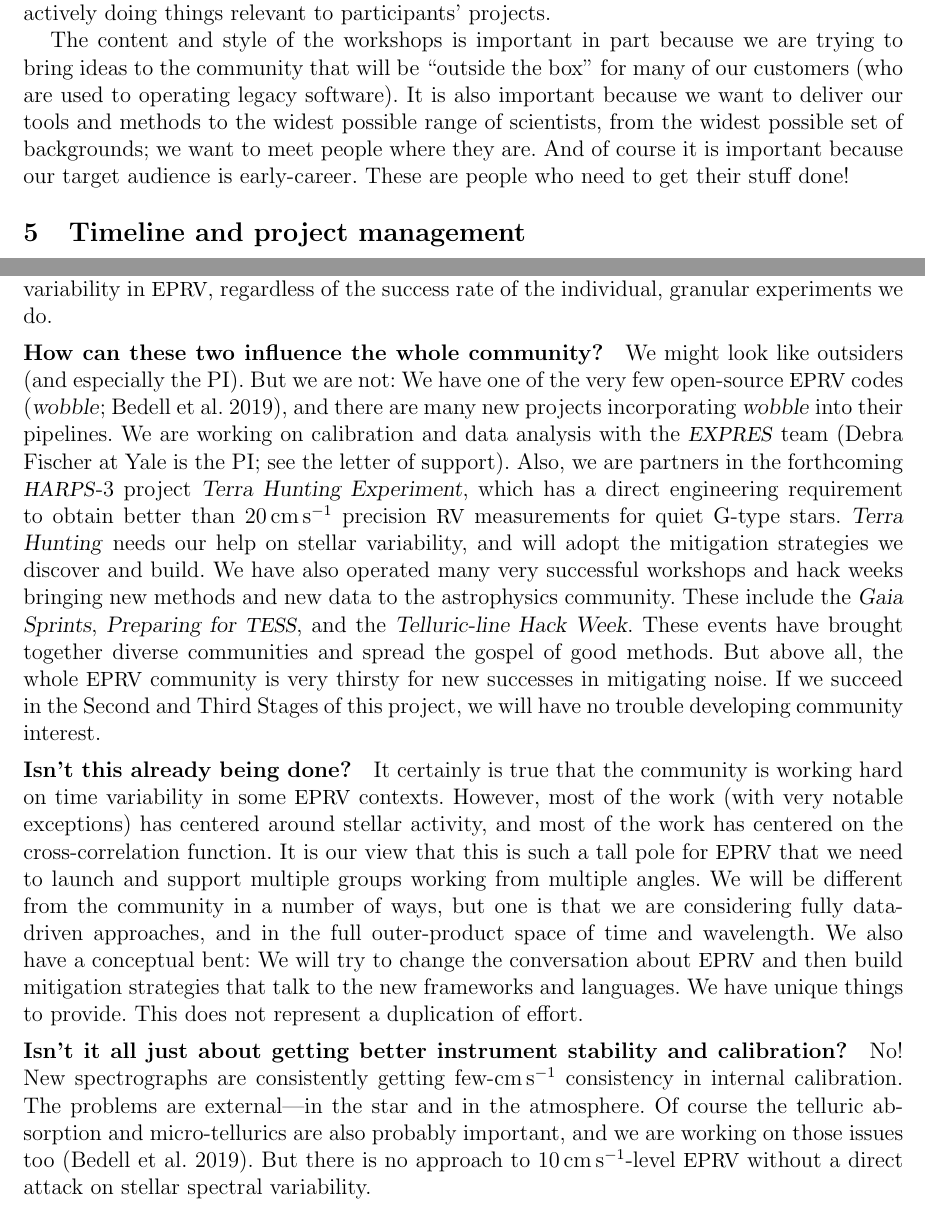
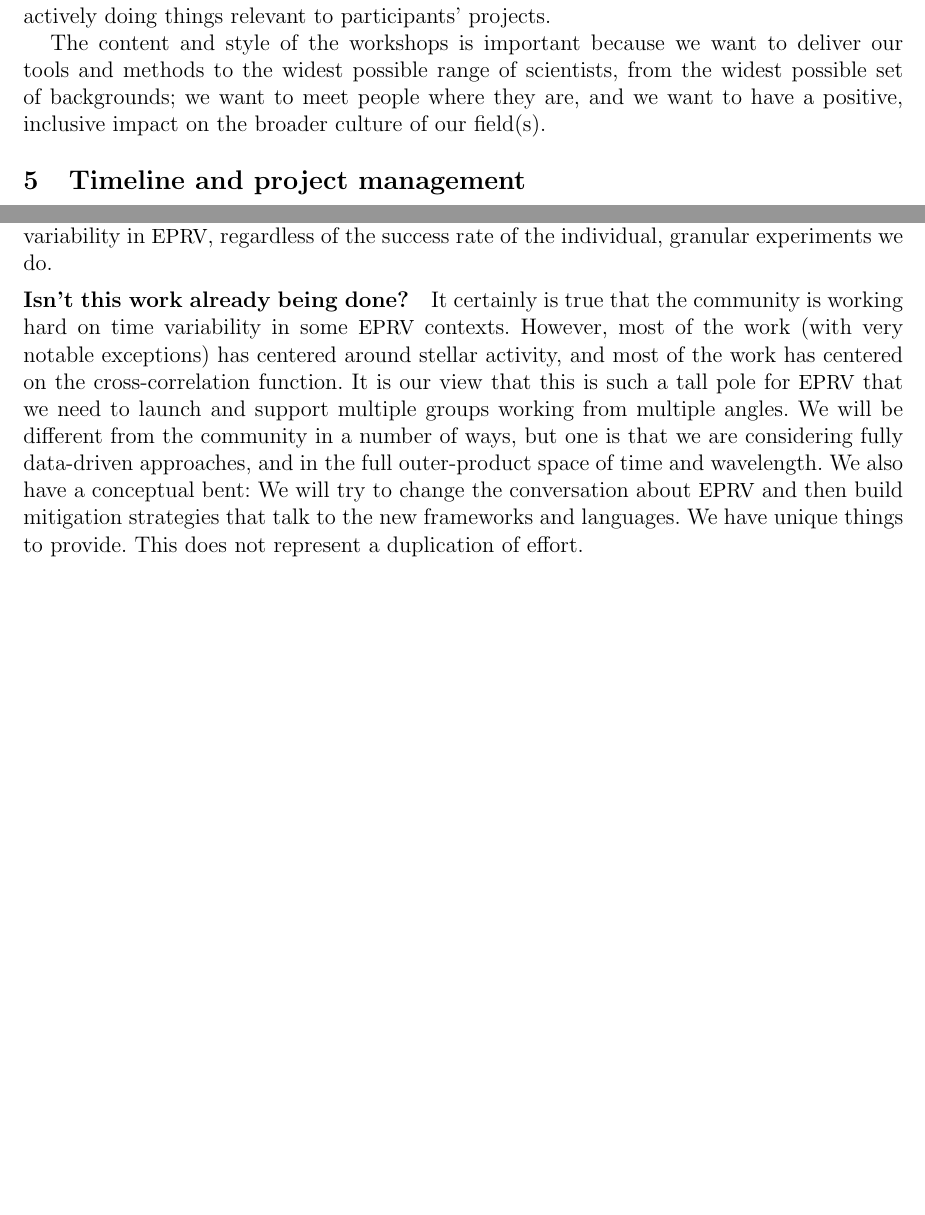
Before and after one commit to davidwhogg/EPRV_NSF, a LaTeX document (EPRV_NSF/description.tex): two parts of pages 12 and 15 of 18 before the commit and two parts of pages 12 and 15 of 17 after it, joined at a grey line, cut so that both start at the same text, the shorter picture padded with empty space. Compiled offline with pdfLaTeX.

Commit message:
removed some faqs, workshop edits

```diff
--- a/EPRV_NSF/description.tex
+++ b/EPRV_NSF/description.tex
@@ -815,14 +810,10 @@ get the software working during the week itself.
 This motivates a workshop that is not passively listening to talks, but actively
 doing things relevant to participants' projects.
 
-The content and style of the workshops is important in part because we are trying to bring ideas to the
-community that will be ``outside the box'' for many of our customers (who
-are used to operating legacy software).
-It is also important because we want to deliver our tools and methods
+The content and style of the workshops is important because we want to deliver our tools and methods
 to the widest possible range of scientists, from the widest possible set of
-backgrounds; we want to meet people where they are.
-And of course it is important because our target audience is early-career.
-These are people who need to get their stuff done!
+backgrounds; we want to meet people where they are, and we want
+to have a positive, inclusive impact on the broader culture of our field(s).
 
 \section{Timeline and project management}
 
@@ -1016,31 +1007,8 @@ program and through ``hack-week''-style events hosted by us, we aim to
 lay the groundwork that \textit{will} solve the problem of stellar variability
 in \EPRV, regardless of the success rate of the individual, granular experiments we do.
 
-\paragraph{How can these two influence the whole community?}
-We might look like outsiders (and especially the PI).
-But we are not: We have one of the very few open-source \EPRV\ codes
-(\wobble; \citealt{Bedell2019}), and there are many new projects incorporating
-\wobble\ into their pipelines.
-We are working on calibration and data analysis with the \EXPRES\ team (Debra Fischer
-at Yale is the PI; see the letter of support).
-Also, we are partners in the forthcoming \HARPS-3 project
-\project{Terra Hunting Experiment}, which has a direct engineering
-requirement to obtain better than $20\,\cmps$ precision
-\RV\ measurements for quiet G-type stars.
-\project{Terra Hunting} needs our help on stellar variability, and will adopt
-the mitigation strategies we discover and build.
-We have also operated many very successful workshops and hack weeks
-bringing new methods and new data to the astrophysics community.
-These include the \project{Gaia Sprints}, \project{Preparing for
-  \TESS}, and the \project{Telluric-line Hack Week}.
-These events have brought together diverse communities and spread
-the gospel of good methods.
-But above all, the whole \EPRV\ community is very thirsty for new
-successes in mitigating noise. If we succeed in the Second and Third
-Stages of this project, we will have no trouble developing community
-interest.
 
-\paragraph{Isn't this already being done?}
+\paragraph{Isn't this work already being done?}
 It certainly is true that the community is working hard on time
 variability in some \EPRV\ contexts.
 However, most of the work (with very notable exceptions) has centered
@@ -1057,14 +1025,6 @@ new frameworks and languages.
 We have unique things to provide.
 This does not represent a duplication of effort.
 
-\paragraph{Isn't it all just about getting better instrument stability and calibration?}
-No! New spectrographs are consistently getting few-$\cmps$ consistency
-in internal calibration.
-The problems are external---in the star and in the atmosphere.
-Of course the telluric absorption and micro-tellurics are also
-probably important, and we are working on those issues too (\citealt{Bedell2019}).
-But there is no approach to $10\,\cmps$-level \EPRV\ without a direct
-attack on stellar spectral variability.
 
 \paragraph{You can't ever really get rid of stochastic stellar noise, right?}
 If something is called ``noise'' we tend to think ``oh well, it's
```
Also changed, not shown: EPRV_NSF/description.tex (29 more changed lines).
